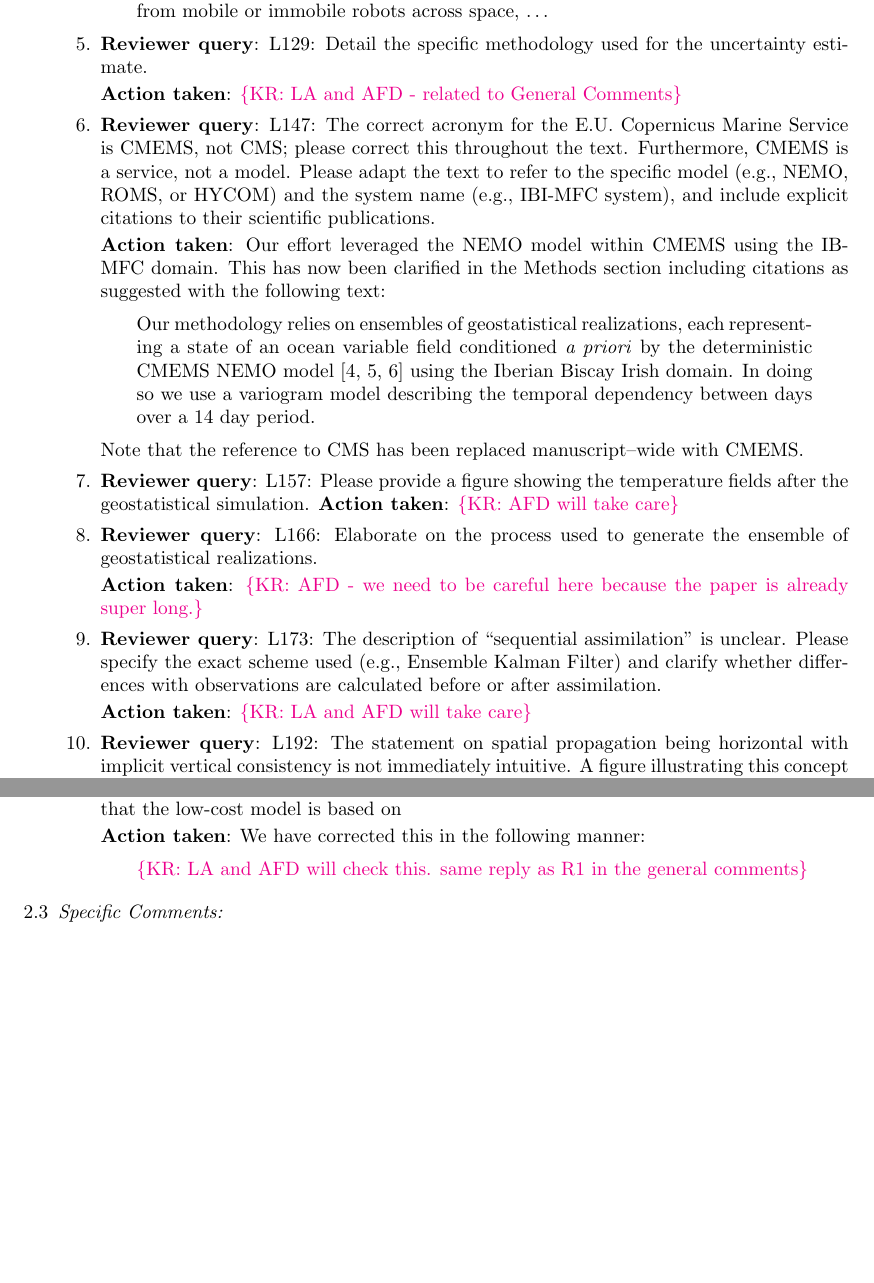
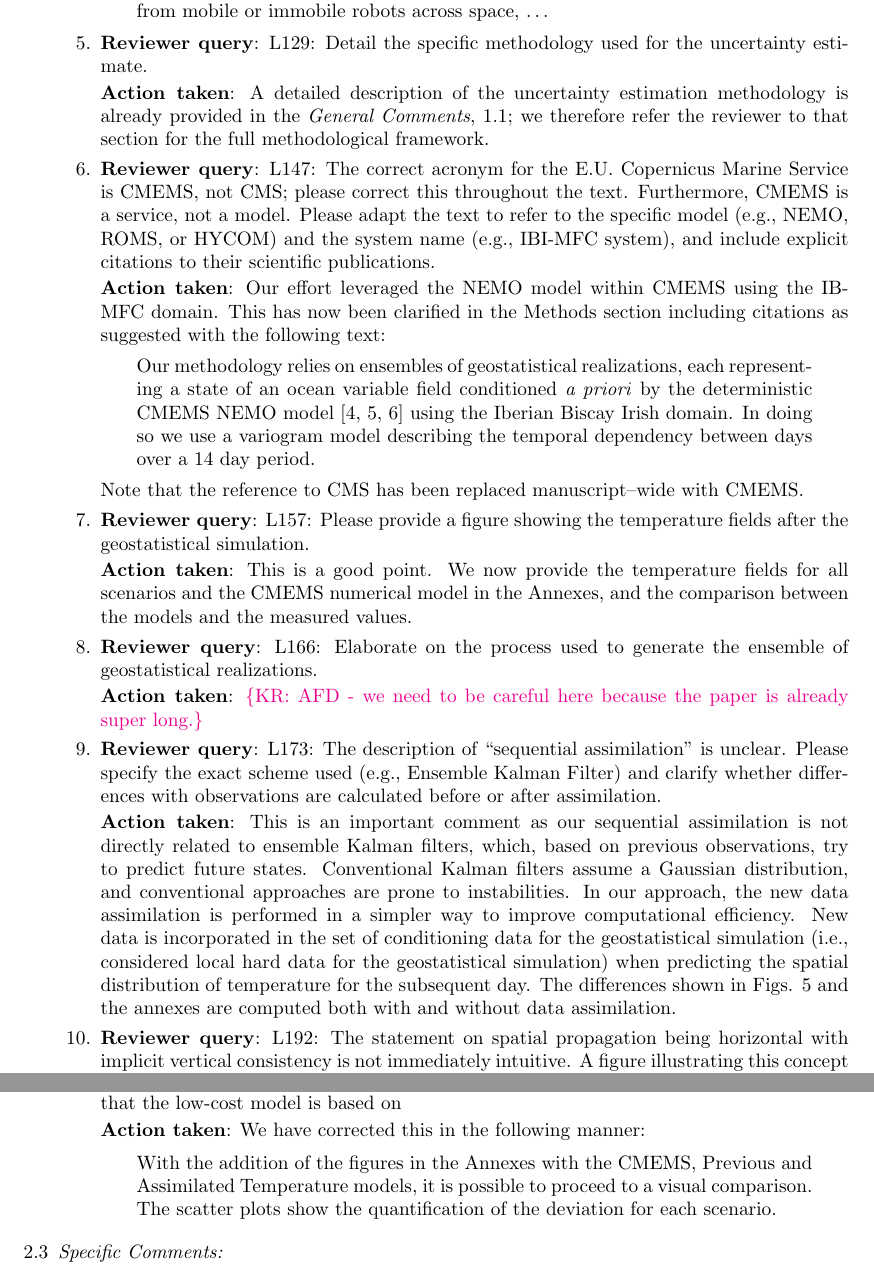
Before and after one commit to kanna/natcomm25, a LaTeX document (review/answers-to-reviewers.tex): two parts of pages 3 and 6 of 8 before the commit and two parts of pages 3 and 6 of 9 after it, joined at a grey line, cut so that both start at the same text, the shorter picture padded with empty space. Compiled offline with pdfLaTeX.

Commit message:
Updates from Overleaf

```diff
--- a/review/answers-to-reviewers.tex
+++ b/review/answers-to-reviewers.tex
@@ -193,7 +193,7 @@ of the Methods section.
 \item \reply: L129: Detail the specific methodology used for the
   uncertainty estimate.
 
-  \action: \kc{LA and AFD - related to General Comments}
+  \action: A detailed description of the uncertainty estimation methodology is already provided in the \textit{General Comments}, 1.1; we therefore refer the reviewer to that section for the full methodological framework.
 
 \item \reply: L147: The correct acronym for the E.U. Copernicus Marine
   Service is CMEMS, not CMS; please correct this throughout the text.
@@ -220,9 +220,9 @@ of the Methods section.
     Note that the reference to CMS has been replaced manuscript--wide
     with CMEMS.
 
-\item \reply: L157: Please provide a figure showing the temperature
-  fields after the geostatistical simulation.
-  \action: \kc{AFD will take care}
+\item \reply: L157: Please provide a figure showing the temperature fields after the geostatistical simulation.
+
+  \action: This is a good point. We now provide the temperature fields for all scenarios and the CMEMS numerical model in the Annexes, and the comparison between the models and the measured values.
 
 \item \reply: L166: Elaborate on the process used to generate the
   ensemble of geostatistical realizations.
@@ -235,7 +235,8 @@ of the Methods section.
   Filter) and clarify whether differences with observations are
   calculated before or after assimilation.
 
-  \action: \kc{LA and AFD will take care}
+  \action: This is an important comment as our sequential assimilation is not directly related to ensemble Kalman filters, which, based on previous observations, try to predict future states. Conventional Kalman filters assume a Gaussian distribution, and conventional approaches are prone to instabilities. In our approach, the new data assimilation is performed in a simpler way to improve computational efficiency. New data is incorporated in the set of conditioning data for the geostatistical simulation (i.e., considered local hard data for the geostatistical simulation) when predicting the spatial distribution of temperature for the subsequent day. The differences shown in Figs. 5 and the annexes are computed both with and without data assimilation.
+
 
 \item \reply: L192: The statement on spatial propagation being
   horizontal with implicit vertical consistency is not immediately
@@ -499,8 +495,7 @@ the updated manuscript.
 
         \begin{quote}
 
-        \kc{LA and AFD will check this. same reply as R1 in the
-          general comments}
+With the addition of the figures in the Annexes with the CMEMS, Previous and Assimilated Temperature models, it is possible to proceed to a visual comparison. The scatter plots show the quantification of the deviation for each scenario.
 
       \end{quote}
 
```
Also changed, not shown: review/answers-to-reviewers.tex (11 more changed lines).
